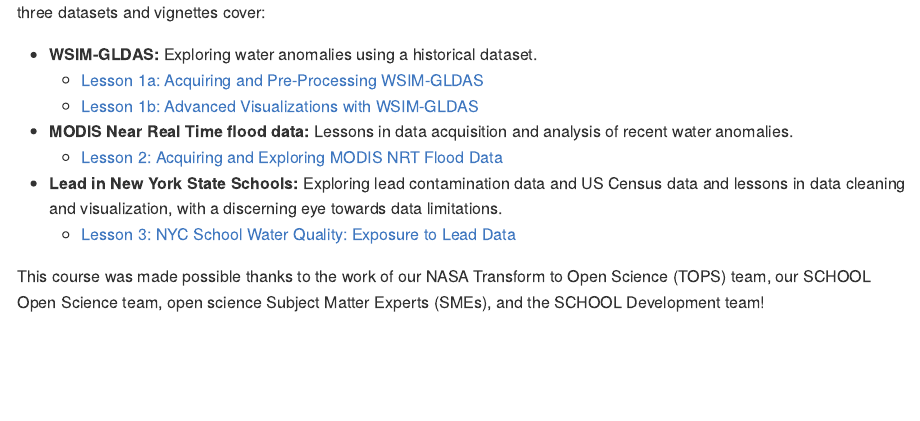
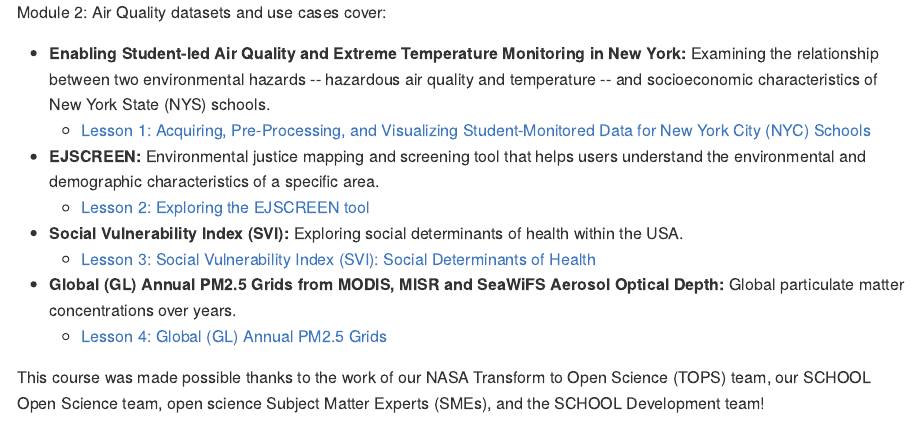
Before and after one commit to ciesin-geospatial/TOPSTSCHOOL-air-quality, a Quarto document (README.qmd): the page in a window 1100 px wide, from 330 px down before the commit and from 380 px down after it. The pictures show the output file README.md that the author committed with the source, drawn offline in the style of GitHub.

Commit message:
update reamde

```diff
--- a/README.qmd
+++ b/README.qmd
@@ -10,14 +10 @@
 
-- **WSIM-GLDAS:** Exploring water anomalies using a historical dataset.
-  - [Lesson 1a: Acquiring and Pre-Processing
-    WSIM-GLDAS](https://ciesin-geospatial.github.io/TOPSTSCHOOL-water/m101a-wsim-gldas-acquisition.html)
-  - [Lesson 1b: Advanced Visualizations with
-    WSIM-GLDAS](https://ciesin-geospatial.github.io/TOPSTSCHOOL-water/m101b-wsim-gldas-vis.html)
-- **MODIS Near Real Time flood data:** Lessons in data acquisition and
-  analysis of recent water anomalies.
-  - [Lesson 2: Acquiring and Exploring MODIS NRT Flood
-    Data](https://ciesin-geospatial.github.io/TOPSTSCHOOL-water/m102-lance-modis-nrt-global-flood.html)
-- **Lead in New York State Schools:** Exploring lead contamination data
-  and US Census data and lessons in data cleaning and visualization,
-  with a discerning eye towards data limitations.
-  - [Lesson 3: NYC School Water Quality: Exposure to Lead Data](https://topstschool.shinyapps.io/nyc-lead/)
@@ -24,2 +13,12 @@
+Module 2: Air Quality datasets and use cases cover:
+
+-   **Enabling Student-led Air Quality and Extreme Temperature Monitoring in New York:** Examining the relationship between two environmental hazards -- hazardous air quality and temperature -- and socioeconomic characteristics of New York State (NYS) schools.
+    -   [Lesson 1: Acquiring, Pre-Processing, and Visualizing Student-Monitored Data for New York City (NYC) Schools]()
+-   **EJSCREEN:** Environmental justice mapping and screening tool that helps users understand the environmental and demographic characteristics of a specific area.
+    -   [Lesson 2: Exploring the EJSCREEN tool]()
+-   **Social Vulnerability Index (SVI):** Exploring social determinants of health within the USA.
+    -   [Lesson 3: Social Vulnerability Index (SVI): Social Determinants of Health]()
+-   **Global (GL) Annual PM2.5 Grids from MODIS, MISR and SeaWiFS Aerosol Optical Depth:** Global particulate matter concentrations over years.
+    -   [Lesson 4: Global (GL) Annual PM2.5 Grids]()
 
 This course was made possible thanks to the work of our NASA Transform to Open Science (TOPS) team, our SCHOOL Open Science team, open science Subject Matter Experts (SMEs), and the SCHOOL Development team!
```
Also changed, not shown: README.md, README.qmd (6 more changed lines).
